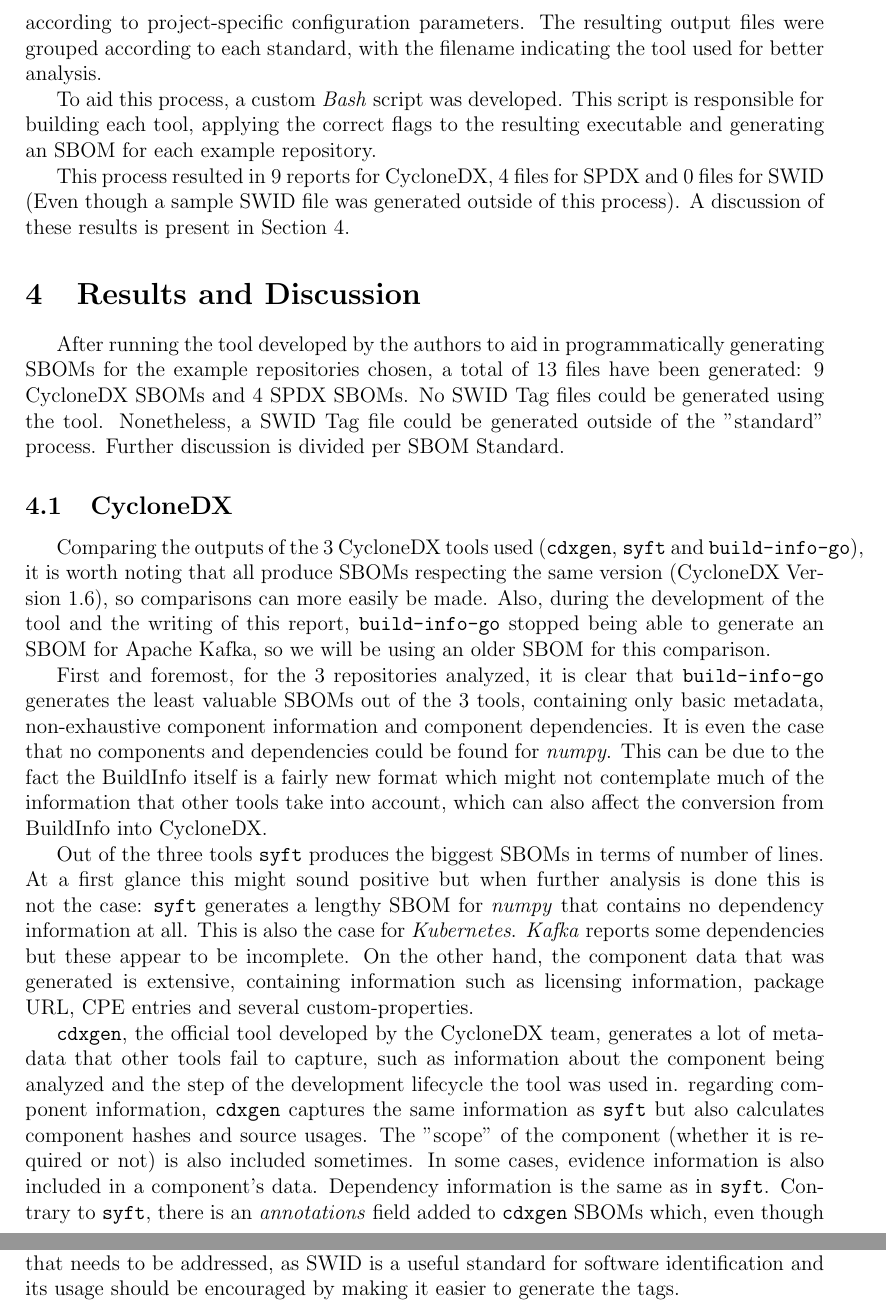
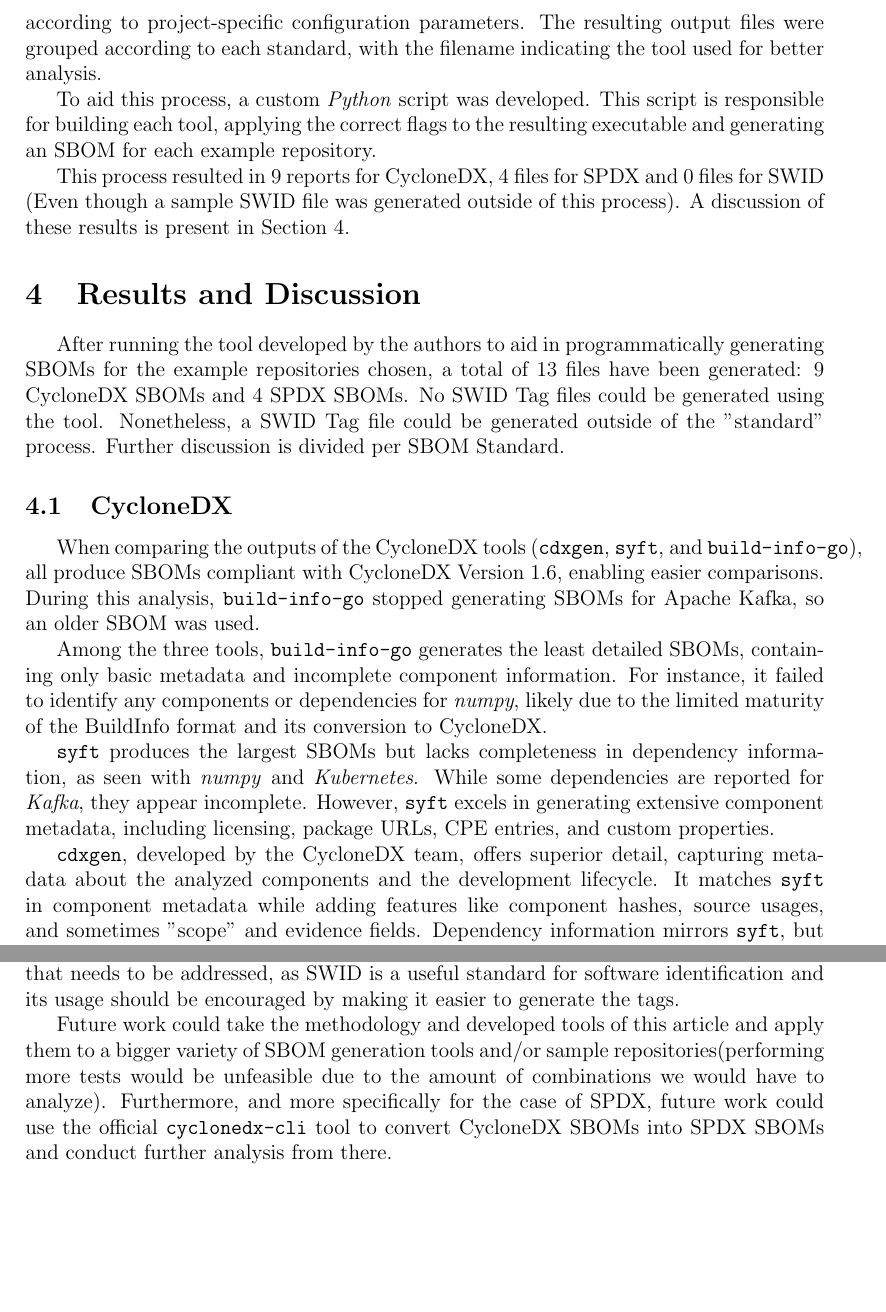
Before and after one commit to Naapperas/uleiden-sss, a LaTeX problem sheet (assignments/2/report/report.tex, which reads assignments/2/report/conclusion.tex, assignments/2/report/methodology.tex, assignments/2/report/results.tex): two parts of pages 6 and 8 of 11 before the commit and two parts of pages 6 and 7 of 10 after it, joined at a grey line, cut so that both start at the same text, the shorter picture padded with empty space. Compiled offline with pdfLaTeX.

Commit message:
Added future work, redid result discussion for CDX

```diff
--- a/assignments/2/report/conclusion.tex
+++ b/assignments/2/report/conclusion.tex
@@ -1,3 +1,5 @@
 \section{Conclusion}
 
 Out of the 3 analyzed standards, CycloneDX appears to be the most mature and most used one, which can be seen by the existing tool support. Official tools are constantly being developed and improved. Being backed by a large organization (OWASP Foundation) provides CycloneDX with the resources necessary to grow and invest in further developments. On the other end of the spectrum lies SWID, which has the most critical aspects in usage, as testified by our unsuccessful attempts to generate SWID tags and the lack of variety in tools available for this purpose. This is a clear indicator that this standard is not as widely adopted as the others, as also shown in this previous research \cite{article:software-bom} where only the 10\% of the interviewed people actually used SWID.  This is a problem that needs to be addressed, as SWID is a useful standard for software identification and its usage should be encouraged by making it easier to generate the tags.
+
+Future work could take the methodology and developed tools of this article and apply them to a bigger variety of SBOM generation tools and/or sample repositories(performing more tests would be unfeasible due to the amount of combinations we would have to analyze). Furthermore, and more specifically for the case of SPDX, future work could use the official \verb|cyclonedx-cli| tool to convert CycloneDX SBOMs into SPDX SBOMs and conduct further analysis from there.
--- a/assignments/2/report/methodology.tex
+++ b/assignments/2/report/methodology.tex
@@ -2,6 +2,6 @@
 
 In order to effectively and correctly compare the three SBOM standards, we used the tools mentioned in Section \ref{dataset:tools} on each one of the three example projects. This process involved building the tools themselves and running them against each project according to project-specific configuration parameters. The resulting output files were grouped according to each standard, with the filename indicating the tool used for better analysis.
 
-To aid this process, a custom \emph{Bash} script was developed. This script is responsible for building each tool, applying the correct flags to the resulting executable and generating an SBOM for each example repository.
+To aid this process, a custom \emph{Python} script was developed. This script is responsible for building each tool, applying the correct flags to the resulting executable and generating an SBOM for each example repository.
 
 This process resulted in 9 reports for CycloneDX, 4 files for SPDX and 0 files for SWID (Even though a sample SWID file was generated outside of this process). A discussion of these results is present in Section \ref{results}.
--- a/assignments/2/report/results.tex
+++ b/assignments/2/report/results.tex
@@ -4,12 +4,11 @@
 
 \subsection{CycloneDX} \label{results:cdx}
 
-Comparing the outputs of the 3 CycloneDX tools used (\verb|cdxgen|, \verb|syft| and \verb|build-info-go|), it is worth noting that all produce SBOMs respecting the same version (CycloneDX Version 1.6), so comparisons can more easily be made. Also, during the development of the tool and the writing of this report, \verb|build-info-go| stopped being able to generate an SBOM for Apache Kafka, so we will be using an older SBOM for this comparison.
+When comparing the outputs of the CycloneDX tools (\verb|cdxgen|, \verb|syft|, and \verb|build-info-go|), all produce SBOMs compliant with CycloneDX Version 1.6, enabling easier comparisons. During this analysis, \verb|build-info-go| stopped generating SBOMs for Apache Kafka, so an older SBOM was used.
 
-First and foremost, for the 3 repositories analyzed, it is clear that \verb|build-info-go| generates the least valuable SBOMs out of the 3 tools, containing only basic metadata, non-exhaustive component information and component dependencies. It is even the case that no components and dependencies could be found for \textit{numpy}. This can be due to the fact the BuildInfo itself is a fairly new format which might not contemplate much of the information that other tools take into account, which can also affect the conversion from BuildInfo into CycloneDX.
+Among the three tools, \verb|build-info-go| generates the least detailed SBOMs, containing only basic metadata and incomplete component information. For instance, it failed to identify any components or dependencies for \textit{numpy}, likely due to the limited maturity of the BuildInfo format and its conversion to CycloneDX.
 
-Out of the three tools \verb|syft| produces the biggest SBOMs in terms of number of lines. At a first glance this might sound positive but when further analysis is done this is not the case: \verb|syft| generates a lengthy SBOM for \textit{numpy} that contains no dependency information at all. This is also the case for \textit{Kubernetes}. \textit{Kafka} reports some dependencies but these appear to be incomplete. On the other hand, the component data that was generated is extensive, containing information such as licensing information, package URL, CPE entries and several custom-properties.
+\verb|syft| produces the largest SBOMs but lacks completeness in dependency information, as seen with \textit{numpy} and \textit{Kubernetes}. While some dependencies are reported for \textit{Kafka}, they appear incomplete. However, \verb|syft| excels in generating extensive component metadata, including licensing, package URLs, CPE entries, and custom properties.
 
-\verb|cdxgen|, the official tool developed by the CycloneDX team, generates a lot of metadata that other tools fail to capture, such as information about the component being analyzed and the step of the development lifecycle the tool was used in. regarding component information, \verb|cdxgen| captures the same information as \verb|syft| but also calculates component hashes and source usages. The "scope" of the component (whether it is required or not) is also included sometimes. In some cases, evidence information is also included in a component's data. Dependency information is the same as in \verb|syft|. Contrary to \verb|syft|, there is an \textit{annotations} field added to \verb|cdxgen| SBOMs which, even though the fields themselves are not populated in our examples, indicates that this tool can overall produced more detailed data.
+\verb|cdxgen|, developed by the CycloneDX team, offers superior detail, capturing metadata about the analyzed components and the development lifecycle. It matches \verb|syft| in component metadata while adding features like component hashes, source usages, and sometimes "scope" and evidence fields. Dependency information mirrors \verb|syft|, but \verb|cdxgen| also includes an \textit{annotations} field, suggesting the potential for richer data.
 
-Despite all the information that these tools gather, they still remain severely incomplete when compared to the full \emph{CycloneDX Object Model} \footnote{\href{https://cyclonedx.org/specification/overview/}{https://cyclonedx.org/specification/overview/}}, which contemplates fields such as release notes for components, Service objects, Vulnerability information, among others.
```
Also changed, not shown: assignments/2/report/report.pdf, assignments/2/report/results.tex (5 more changed lines).
